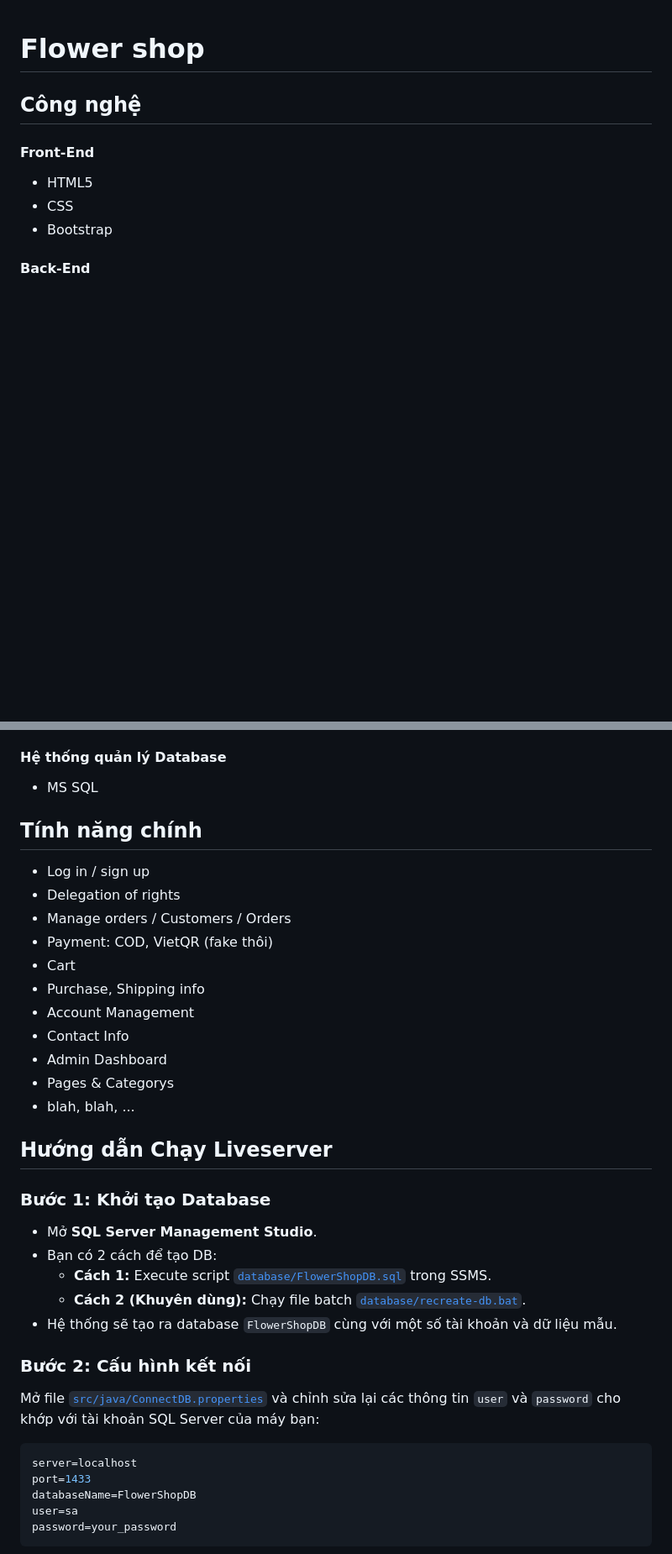
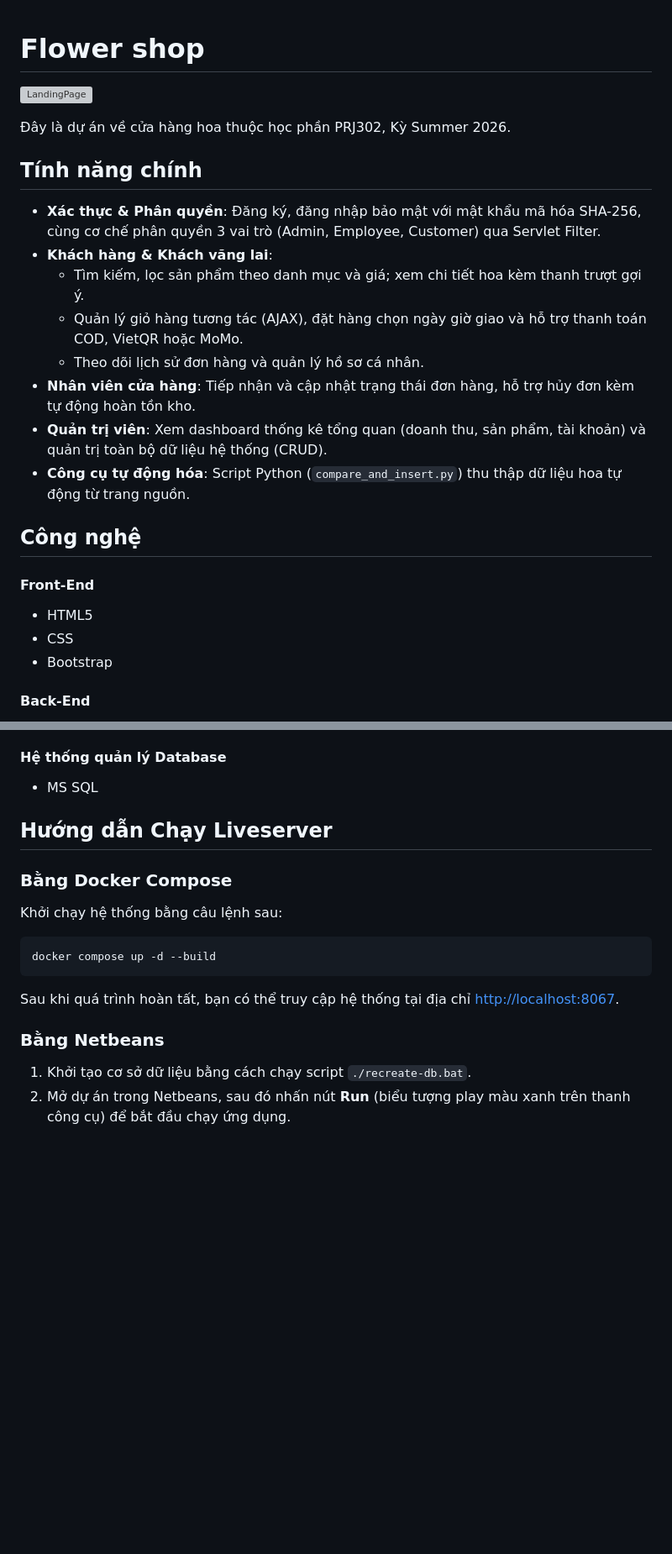
Before and after one commit to WindowScary321/flower-shop, a Markdown page: Readme.md, 2 parts joined by grey strips. Shown: that part at 84% size. GitHub-like rendering; blank space fills up the shorter version; grey boxes are pictures that could not be loaded.

````diff
--- a/Readme.md
+++ b/Readme.md
@@ -1,4 +1,18 @@
 # Flower shop
+![LandingPage](./images/landing-page.png)
+
+Đây là dự án về cửa hàng hoa thuộc học phần PRJ302, Kỳ Summer 2026.
+## Tính năng chính
+
+- **Xác thực & Phân quyền**: Đăng ký, đăng nhập bảo mật với mật khẩu mã hóa SHA-256, cùng cơ chế phân quyền 3 vai trò (Admin, Employee, Customer) qua Servlet Filter.
+- **Khách hàng & Khách vãng lai**:
+  - Tìm kiếm, lọc sản phẩm theo danh mục và giá; xem chi tiết hoa kèm thanh trượt gợi ý.
+  - Quản lý giỏ hàng tương tác (AJAX), đặt hàng chọn ngày giờ giao và hỗ trợ thanh toán COD, VietQR hoặc MoMo.
+  - Theo dõi lịch sử đơn hàng và quản lý hồ sơ cá nhân.
+- **Nhân viên cửa hàng**: Tiếp nhận và cập nhật trạng thái đơn hàng, hỗ trợ hủy đơn kèm tự động hoàn tồn kho.
+- **Quản trị viên**: Xem dashboard thống kê tổng quan (doanh thu, sản phẩm, tài khoản) và quản trị toàn bộ dữ liệu hệ thống (CRUD).
+- **Công cụ tự động hóa**: Script Python (`compare_and_insert.py`) thu thập dữ liệu hoa tự động từ trang nguồn.
+
 ## Công nghệ
 #### Front-End
 - HTML5
@@ -12,36 +26,16 @@
 
 #### Hệ thống quản lý Database
 - MS SQL
-
-## Tính năng chính
-- Log in / sign up
-- Delegation of rights
-- Manage orders / Customers / Orders
-- Payment: COD, VietQR (fake thôi)
-- Cart
-- Purchase, Shipping info
-- Account Management
-- Contact Info
-- Admin Dashboard
-- Pages & Categorys
-- blah, blah, ...
-
 ## Hướng dẫn Chạy Liveserver
 
-### Bước 1: Khởi tạo Database
-- Mở **SQL Server Management Studio**.
-- Bạn có 2 cách để tạo DB:
-   - **Cách 1:** Execute script [``database/FlowerShopDB.sql``](./database/FlowerShopDB.sql) trong SSMS.
-   - **Cách 2 (Khuyên dùng):** Chạy file batch [``database/recreate-db.bat``](./database/recreate-db.bat).
-- Hệ thống sẽ tạo ra database `FlowerShopDB` cùng với một số tài khoản và dữ liệu mẫu.
+### Bằng Docker Compose
+Khởi chạy hệ thống bằng câu lệnh sau:
+```bash
+docker compose up -d --build
+```
+Sau khi quá trình hoàn tất, bạn có thể truy cập hệ thống tại địa chỉ [http://localhost:8067](http://localhost:8067).
 
-### Bước 2: Cấu hình kết nối
-Mở file [``src/java/ConnectDB.properties``](./src/java/ConnectDB.properties) và chỉnh sửa lại các thông tin `user` và `password` cho khớp với tài khoản SQL Server của máy bạn:
-```properties
-server=localhost
-port=1433
-databaseName=FlowerShopDB
-user=sa
-password=your_password
-```
+### Bằng Netbeans
+1. Khởi tạo cơ sở dữ liệu bằng cách chạy script `./recreate-db.bat`.
+2. Mở dự án trong Netbeans, sau đó nhấn nút **Run** (biểu tượng play màu xanh trên thanh công cụ) để bắt đầu chạy ứng dụng.
 
````
Also changed, not shown: other parts of Readme.md (+11 -13 lines), images/admin-dashboard.png (added), images/manage-order.png (added), images/order-history.png (added), 3 other files.
